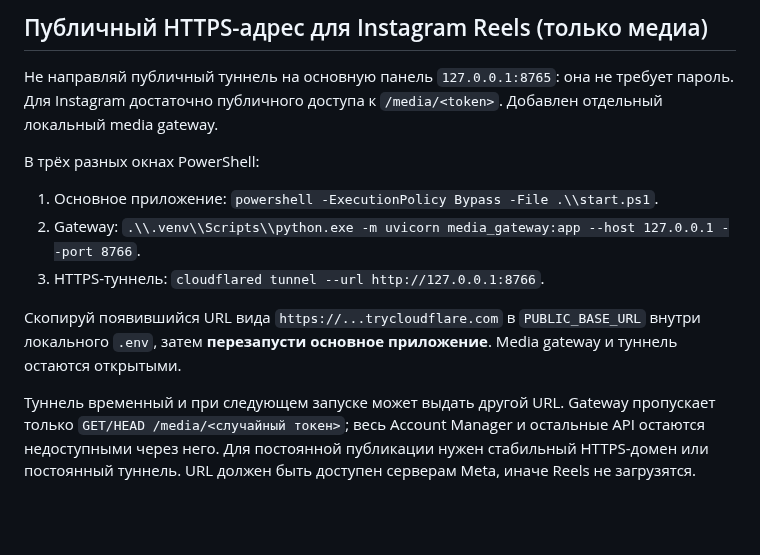
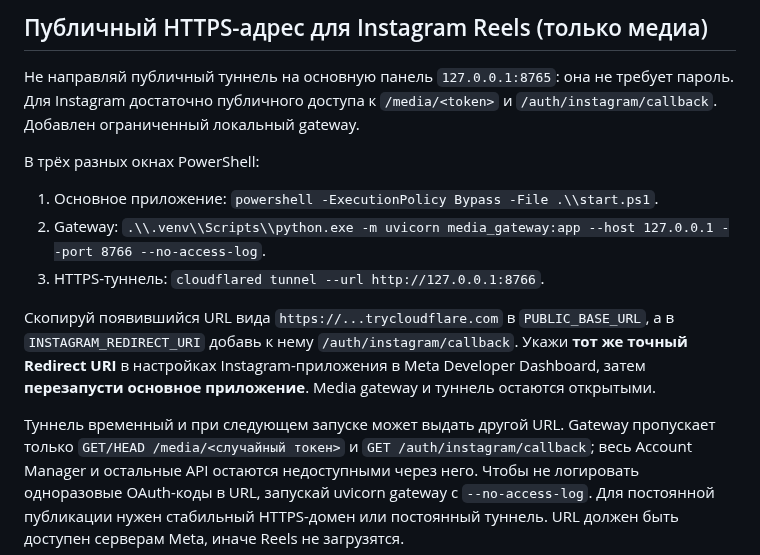
Before and after one commit to misha213123/postingttii, a Markdown page: README.md, the part around the change. Drawn GitHub-style; blank space fills up the shorter version.

Commit message:
Document shared restricted OAuth callback and media tunnel

```diff
--- a/README.md
+++ b/README.md
@@ -43,20 +43,24 @@ Tor Browser** с `Browser/firefox.exe` и собственным `TorBrowser/Dat
 
 Не направляй публичный туннель на основную панель `127.0.0.1:8765`:
 она не требует пароль. Для Instagram достаточно публичного доступа к
-`/media/<token>`. Добавлен отдельный локальный media gateway.
+`/media/<token>` и `/auth/instagram/callback`. Добавлен ограниченный локальный gateway.
 
 В трёх разных окнах PowerShell:
 
 1. Основное приложение: `powershell -ExecutionPolicy Bypass -File .\\start.ps1`.
-2. Gateway: `.\\.venv\\Scripts\\python.exe -m uvicorn media_gateway:app --host 127.0.0.1 --port 8766`.
+2. Gateway: `.\\.venv\\Scripts\\python.exe -m uvicorn media_gateway:app --host 127.0.0.1 --port 8766 --no-access-log`.
 3. HTTPS-туннель: `cloudflared tunnel --url http://127.0.0.1:8766`.
 
 Скопируй появившийся URL вида `https://...trycloudflare.com` в
-`PUBLIC_BASE_URL` внутри локального `.env`, затем **перезапусти основное
+`PUBLIC_BASE_URL`, а в `INSTAGRAM_REDIRECT_URI` добавь к нему
+`/auth/instagram/callback`. Укажи **тот же точный Redirect URI** в настройках
+Instagram-приложения в Meta Developer Dashboard, затем **перезапусти основное
 приложение**. Media gateway и туннель остаются открытыми.
 
 Туннель временный и при следующем запуске может выдать другой URL.
-Gateway пропускает только `GET/HEAD /media/<случайный токен>`; весь
-Account Manager и остальные API остаются недоступными через него.
+Gateway пропускает только `GET/HEAD /media/<случайный токен>` и
+`GET /auth/instagram/callback`; весь Account Manager и остальные API остаются
+недоступными через него. Чтобы не логировать одноразовые OAuth-коды в URL,
+запускай uvicorn gateway с `--no-access-log`.
 Для постоянной публикации нужен стабильный HTTPS-домен или постоянный
 туннель. URL должен быть доступен серверам Meta, иначе Reels не загрузятся.
```
